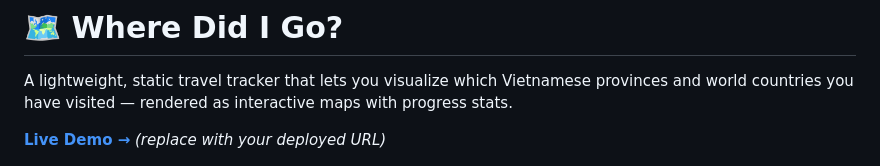
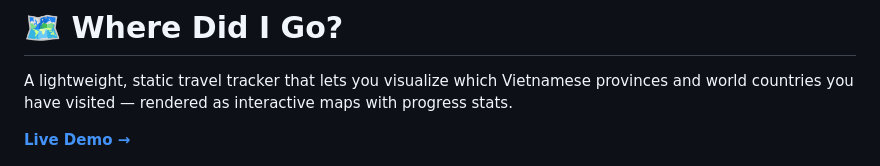
Before and after one commit to MMA17/wheredidigo, a Markdown page: README.md, the part around the change. GitHub-like rendering.

Commit message:
update: update readme

```diff
--- a/README.md
+++ b/README.md
@@ -2,7 +2,7 @@
 
 A lightweight, static travel tracker that lets you visualize which Vietnamese provinces and world countries you have visited — rendered as interactive maps with progress stats.
 
-**[Live Demo →](https://travel.hoangviet.io.vn/)** *(replace with your deployed URL)*
+**[Live Demo →](https://travel.hoangviet.io.vn/)**
 
 ![screenshot](docs/screenshot.png)
 
```
